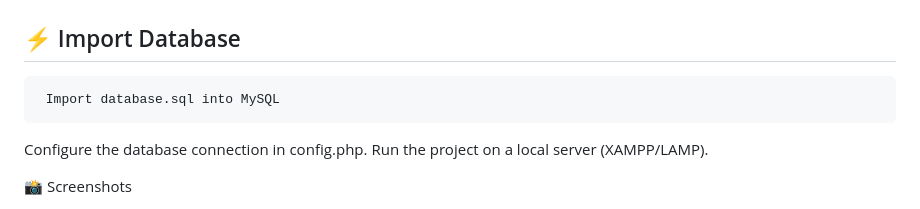
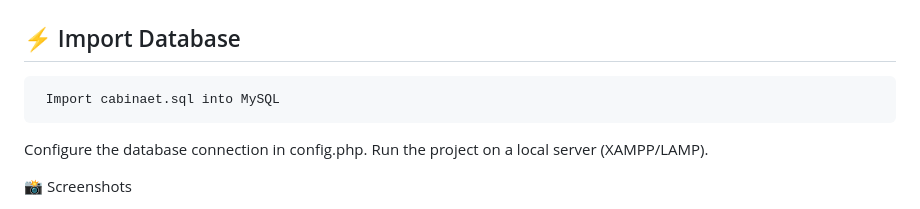
Before and after one commit to yassirkalkhi/medical-agency-management-system, a Markdown page: README.md, the part around the change. Drawn GitHub-style.

````diff
--- a/README.md
+++ b/README.md
@@ -21,7 +21,7 @@ A web-based system for managing medical agency operations, including appointment
    ```
 ## ⚡ Import Database
    ```sh
-    Import database.sql into MySQL
+    Import cabinaet.sql into MySQL
    ```
 Configure the database connection in config.php.
 Run the project on a local server (XAMPP/LAMP).
````
